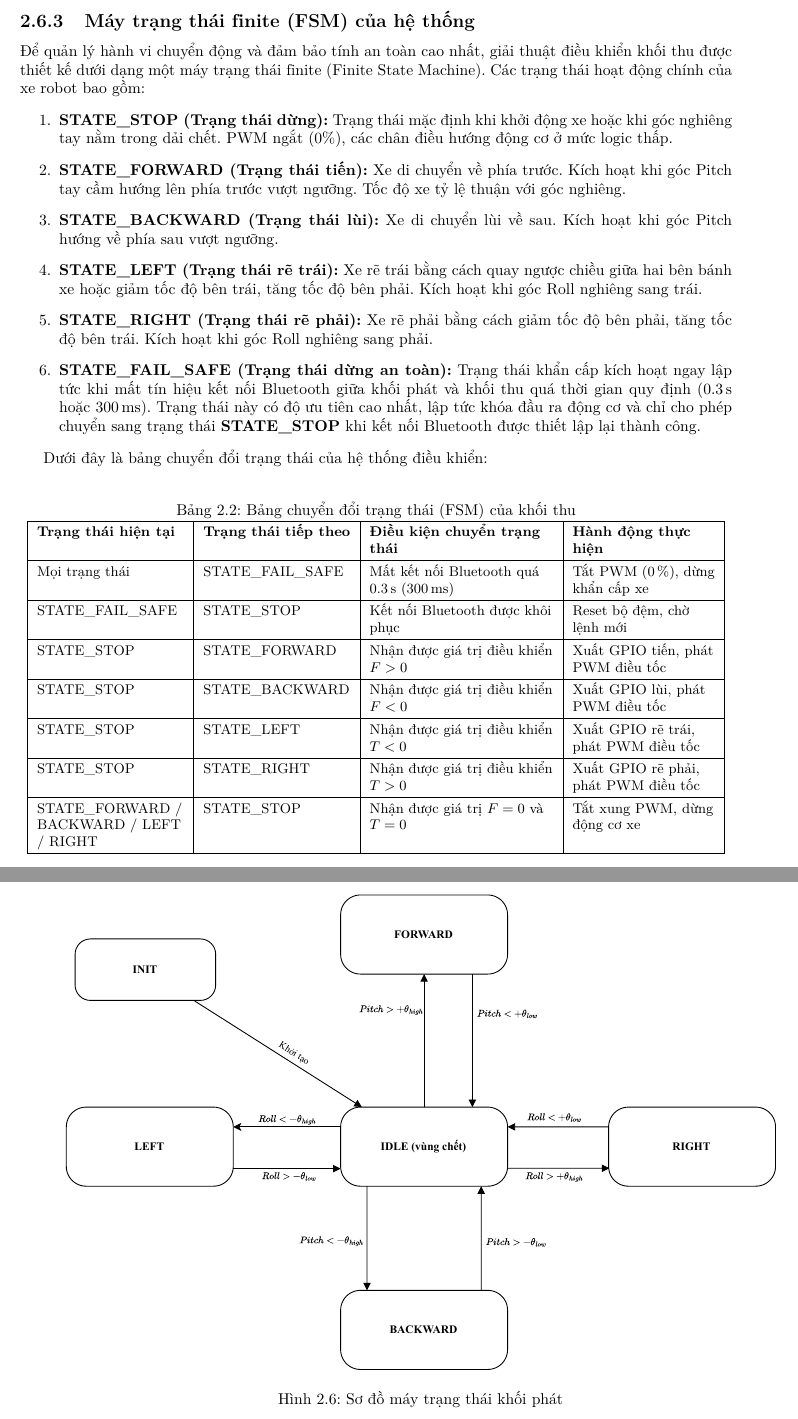
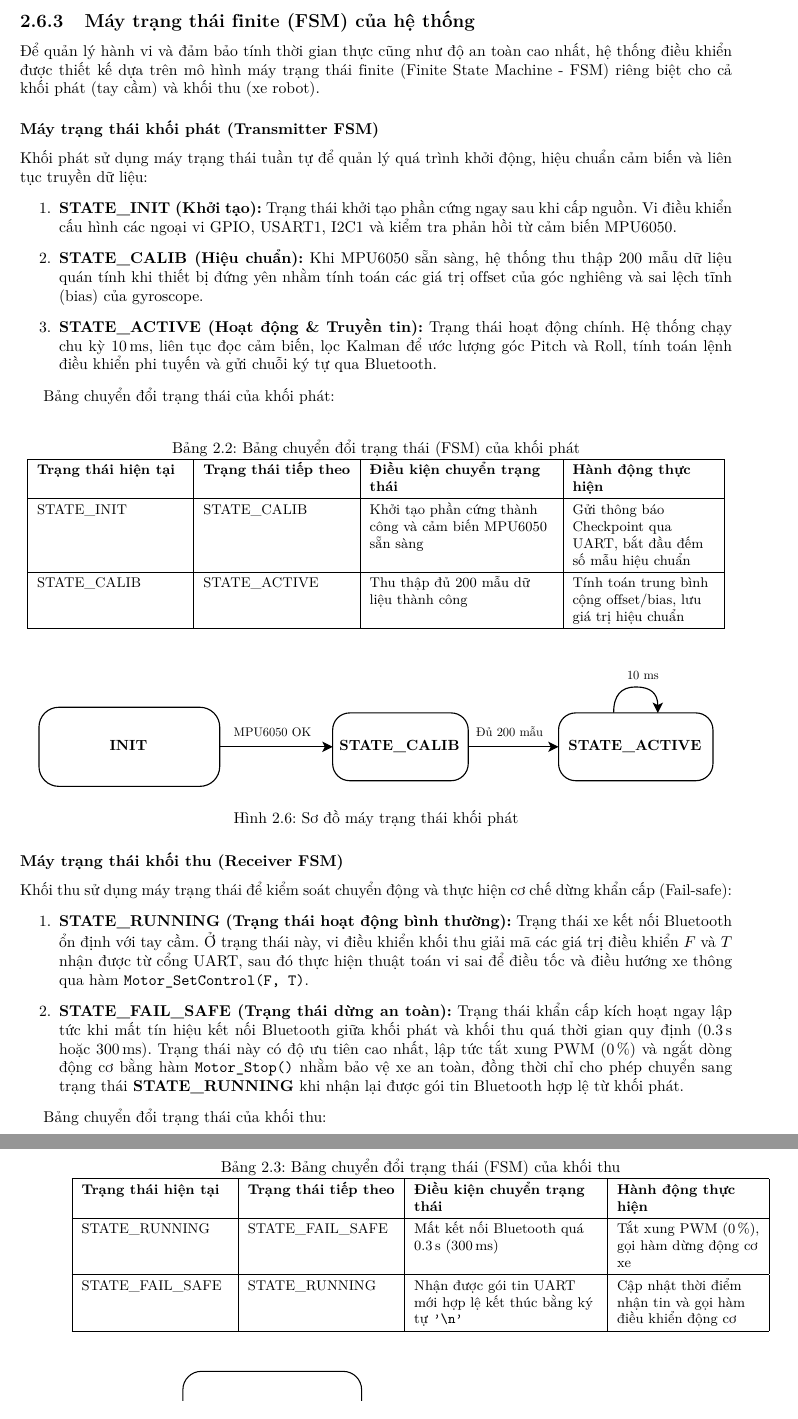
Before and after one commit to Theta2414/Controlling-Robot-Car, a LaTeX thesis (Report/main.tex, which reads Report/4.chapter2.tex): two parts of pages 24 and 25 of 41, joined at a grey line, cut so that both start at the same text. Compiled offline with pdfLaTeX.

Commit message:
Fix inconsistent information on Report, Presentation, and Source code

```diff
--- a/Report/4.chapter2.tex
+++ b/Report/4.chapter2.tex
@@ -149,18 +151,49 @@ Thuật toán khối thu hoạt động kết hợp giữa ngắt nhận dữ li
 \end{figure}
 
 \subsection{Máy trạng thái finite (FSM) của hệ thống}
-Để quản lý hành vi chuyển động và đảm bảo tính an toàn cao nhất, giải thuật điều khiển khối thu được thiết kế dưới dạng một máy trạng thái finite (Finite State Machine). Các trạng thái hoạt động chính của xe robot bao gồm:
+Để quản lý hành vi và đảm bảo tính thời gian thực cũng như độ an toàn cao nhất, hệ thống điều khiển được thiết kế dựa trên mô hình máy trạng thái finite (Finite State Machine - FSM) riêng biệt cho cả khối phát (tay cầm) và khối thu (xe robot).
+
+\subsubsection{Máy trạng thái khối phát (Transmitter FSM)}
+Khối phát sử dụng máy trạng thái tuần tự để quản lý quá trình khởi động, hiệu chuẩn cảm biến và liên tục truyền dữ liệu:
 \begin{enumerate}
-    \item \textbf{STATE\_STOP (Trạng thái dừng):} Trạng thái mặc định khi khởi động xe hoặc khi góc nghiêng tay nằm trong dải chết. PWM ngắt (0\%), các chân điều hướng động cơ ở mức logic thấp.
-    \item \textbf{STATE\_FORWARD (Trạng thái tiến):} Xe di chuyển về phía trước. Kích hoạt khi góc Pitch tay cầm hướng lên phía trước vượt ngưỡng. Tốc độ xe tỷ lệ thuận với góc nghiêng.
-    \item \textbf{STATE\_BACKWARD (Trạng thái lùi):} Xe di chuyển lùi về sau. Kích hoạt khi góc Pitch hướng về phía sau vượt ngưỡng.
-    \item \textbf{STATE\_LEFT (Trạng thái rẽ trái):} Xe rẽ trái bằng cách quay ngược chiều giữa hai bên bánh xe hoặc giảm tốc độ bên trái, tăng tốc độ bên phải. Kích hoạt khi góc Roll nghiêng sang trái.
-    \item \textbf{STATE\_RIGHT (Trạng thái rẽ phải):} Xe rẽ phải bằng cách giảm tốc độ bên phải, tăng tốc độ bên trái. Kích hoạt khi góc Roll nghiêng sang phải.
-    \item \textbf{STATE\_FAIL\_SAFE (Trạng thái dừng an toàn):} Trạng thái khẩn cấp kích hoạt ngay lập tức khi mất tín hiệu kết nối Bluetooth giữa khối phát và khối thu quá thời gian quy định (\qty{0.3}{\second} hoặc \qty{300}{\ms}). Trạng thái này có độ ưu tiên cao nhất, lập tức khóa đầu ra động cơ và chỉ cho phép chuyển sang trạng thái \textbf{STATE\_STOP} khi kết nối Bluetooth được thiết lập lại thành công.
+    \item \textbf{STATE\_INIT (Khởi tạo):} Trạng thái khởi tạo phần cứng ngay sau khi cấp nguồn. Vi điều khiển cấu hình các ngoại vi GPIO, USART1, I2C1 và kiểm tra phản hồi từ cảm biến MPU6050.
+    \item \textbf{STATE\_CALIB (Hiệu chuẩn):} Khi MPU6050 sẵn sàng, hệ thống thu thập \num{200} mẫu dữ liệu quán tính khi thiết bị đứng yên nhằm tính toán các giá trị offset của góc nghiêng và sai lệch tĩnh (bias) của gyroscope.
+    \item \textbf{STATE\_ACTIVE (Hoạt động \& Truyền tin):} Trạng thái hoạt động chính. Hệ thống chạy chu kỳ \qty{10}{\ms}, liên tục đọc cảm biến, lọc Kalman để ước lượng góc Pitch và Roll, tính toán lệnh điều khiển phi tuyến và gửi chuỗi ký tự qua Bluetooth.
 \end{enumerate}
 
-Dưới đây là bảng chuyển đổi trạng thái của hệ thống điều khiển:
+Bảng chuyển đổi trạng thái của khối phát:
+\begin{table}[H]
+\centering
+\renewcommand{\arraystretch}{1.3}
+\caption{Bảng chuyển đổi trạng thái (FSM) của khối phát}
+\label{tab:tx_fsm_transitions}
+\changefontsizes{9pt}
+\begin{tabularx}{0.98\textwidth}{|>{\raggedright\arraybackslash}p{3.3cm}|>{\raggedright\arraybackslash}p{3.3cm}|>{\raggedright\arraybackslash}X|>{\raggedright\arraybackslash}p{3.2cm}|}
+\hline
+\textbf{Trạng thái hiện tại} & \textbf{Trạng thái tiếp theo} & \textbf{Điều kiện chuyển trạng thái} & \textbf{Hành động thực hiện} \\
+\hline
+STATE\_INIT & STATE\_CALIB & Khởi tạo phần cứng thành công và cảm biến MPU6050 sẵn sàng & Gửi thông báo Checkpoint qua UART, bắt đầu đếm số mẫu hiệu chuẩn \\
+\hline
+STATE\_CALIB & STATE\_ACTIVE & Thu thập đủ \num{200} mẫu dữ liệu thành công & Tính toán trung bình cộng offset/bias, lưu giá trị hiệu chuẩn \\
+\hline
+\end{tabularx}
+\end{table}
 
+\begin{figure}[H]
+    \centering
+    \includegraphics[width=0.95\textwidth]{Drawio/Transmitter_FSM.drawio.pdf}
+    \caption{Sơ đồ máy trạng thái khối phát}
+    \label{fig:transmitter-fsm}
+\end{figure}
+
+\subsubsection{Máy trạng thái khối thu (Receiver FSM)}
+Khối thu sử dụng máy trạng thái để kiểm soát chuyển động và thực hiện cơ chế dừng khẩn cấp (Fail-safe):
+\begin{enumerate}
+    \item \textbf{STATE\_RUNNING (Trạng thái hoạt động bình thường):} Trạng thái xe kết nối Bluetooth ổn định với tay cầm. Ở trạng thái này, vi điều khiển khối thu giải mã các giá trị điều khiển \(F\) và \(T\) nhận được từ cổng UART, sau đó thực hiện thuật toán vi sai để điều tốc và điều hướng xe thông qua hàm \texttt{Motor\_SetControl(F, T)}.
+    \item \textbf{STATE\_FAIL\_SAFE (Trạng thái dừng an toàn):} Trạng thái khẩn cấp kích hoạt ngay lập tức khi mất tín hiệu kết nối Bluetooth giữa khối phát và khối thu quá thời gian quy định (\qty{0.3}{\second} hoặc \qty{300}{\ms}). Trạng thái này có độ ưu tiên cao nhất, lập tức tắt xung PWM (\qty{0}{\percent}) và ngắt dòng động cơ bằng hàm \texttt{Motor\_Stop()} nhằm bảo vệ xe an toàn, đồng thời chỉ cho phép chuyển sang trạng thái \textbf{STATE\_RUNNING} khi nhận lại được gói tin Bluetooth hợp lệ từ khối phát.
+\end{enumerate}
+
+Bảng chuyển đổi trạng thái của khối thu:
 \begin{table}[H]
 \centering
 \renewcommand{\arraystretch}{1.3}
@@ -171,24 +204,12 @@ Dưới đây là bảng chuyển đổi trạng thái của hệ thống điề
 \hline
 \textbf{Trạng thái hiện tại} & \textbf{Trạng thái tiếp theo} & \textbf{Điều kiện chuyển trạng thái} & \textbf{Hành động thực hiện} \\
 \hline
-Mọi trạng thái & STATE\_FAIL\_SAFE & Mất kết nối Bluetooth quá \qty{0.3}{\second} (\qty{300}{\ms}) & Tắt PWM (\qty{0}{\percent}), dừng khẩn cấp xe \\
+STATE\_RUNNING & STATE\_FAIL\_SAFE & Mất kết nối Bluetooth quá \qty{0.3}{\second} (\qty{300}{\ms}) & Tắt xung PWM (\qty{0}{\percent}), gọi hàm dừng động cơ xe \\
 \hline
-STATE\_FAIL\_SAFE & STATE\_STOP & Kết nối Bluetooth được khôi phục & Reset bộ đệm, chờ lệnh mới \\
-\hline
-STATE\_STOP & STATE\_FORWARD & Nhận được giá trị điều khiển $F > 0$ & Xuất GPIO tiến, phát PWM điều tốc \\
-\hline
-STATE\_STOP & STATE\_BACKWARD & Nhận được giá trị điều khiển $F < 0$ & Xuất GPIO lùi, phát PWM điều tốc \\
-\hline
-STATE\_STOP & STATE\_LEFT & Nhận được giá trị điều khiển $T < 0$ & Xuất GPIO rẽ trái, phát PWM điều tốc \\
-\hline
-STATE\_STOP & STATE\_RIGHT & Nhận được giá trị điều khiển $T > 0$ & Xuất GPIO rẽ phải, phát PWM điều tốc \\
-\hline
-STATE\_FORWARD / BACKWARD / LEFT / RIGHT & STATE\_STOP & Nhận được giá trị \(F = \num{0}\) và \(T = \num{0}\) & Tắt xung PWM, dừng động cơ xe \\
+STATE\_FAIL\_SAFE & STATE\_RUNNING & Nhận được gói tin UART mới hợp lệ kết thúc bằng ký tự \texttt{'\textbackslash n'} & Cập nhật thời điểm nhận tin và gọi hàm điều khiển động cơ \\
 \hline
 \end{tabularx}
 \end{table}
 
-\begin{figure}
+\begin{figure}[H]
     \centering
-    \includegraphics[width=\textwidth]{Drawio/Transmitter_FSM.drawio.pdf}
-    \caption{Sơ đồ máy trạng thái khối phát}
```
Also changed, not shown: Presentation/main.tex (+2 -4 lines), Report/5.chapter3.tex (+9 -8 lines), Presentation/main.pdf, Report/Drawio/Transmitter_FSM.drawio.pdf, Report/main.pdf, Report/4.chapter2.tex (9 more changed lines), 2 other files.
